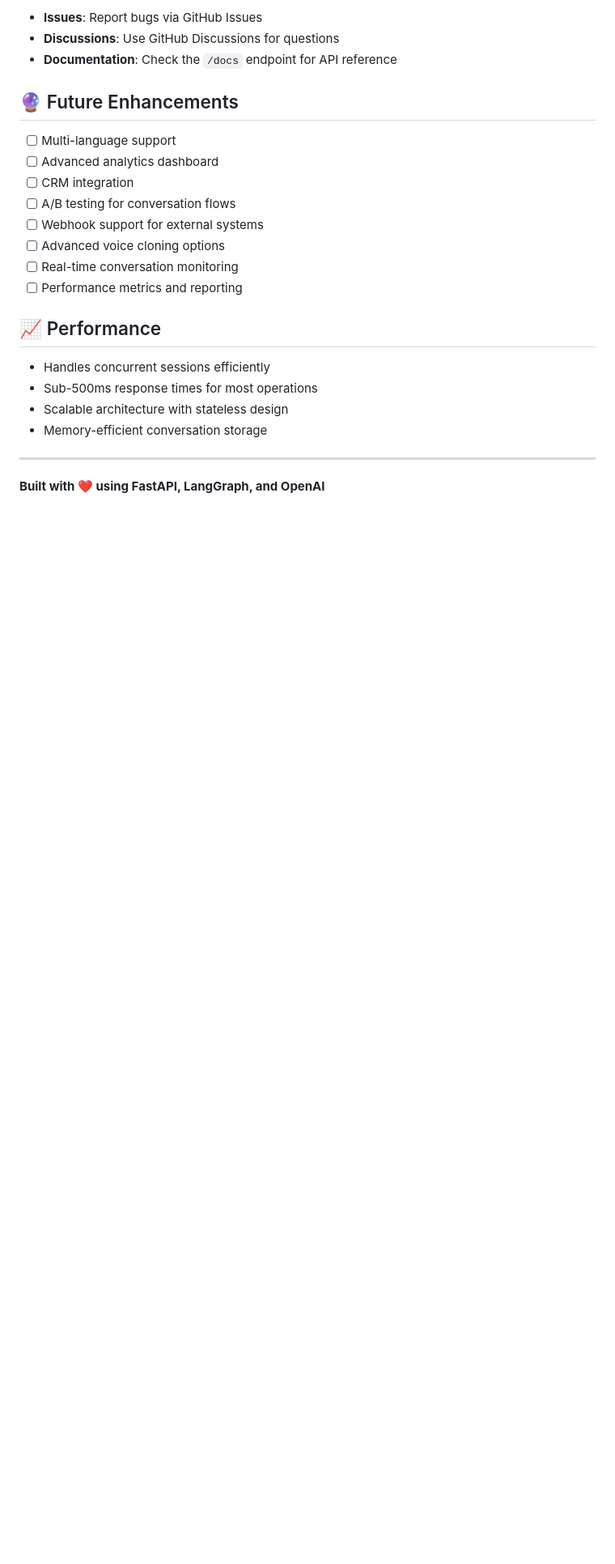
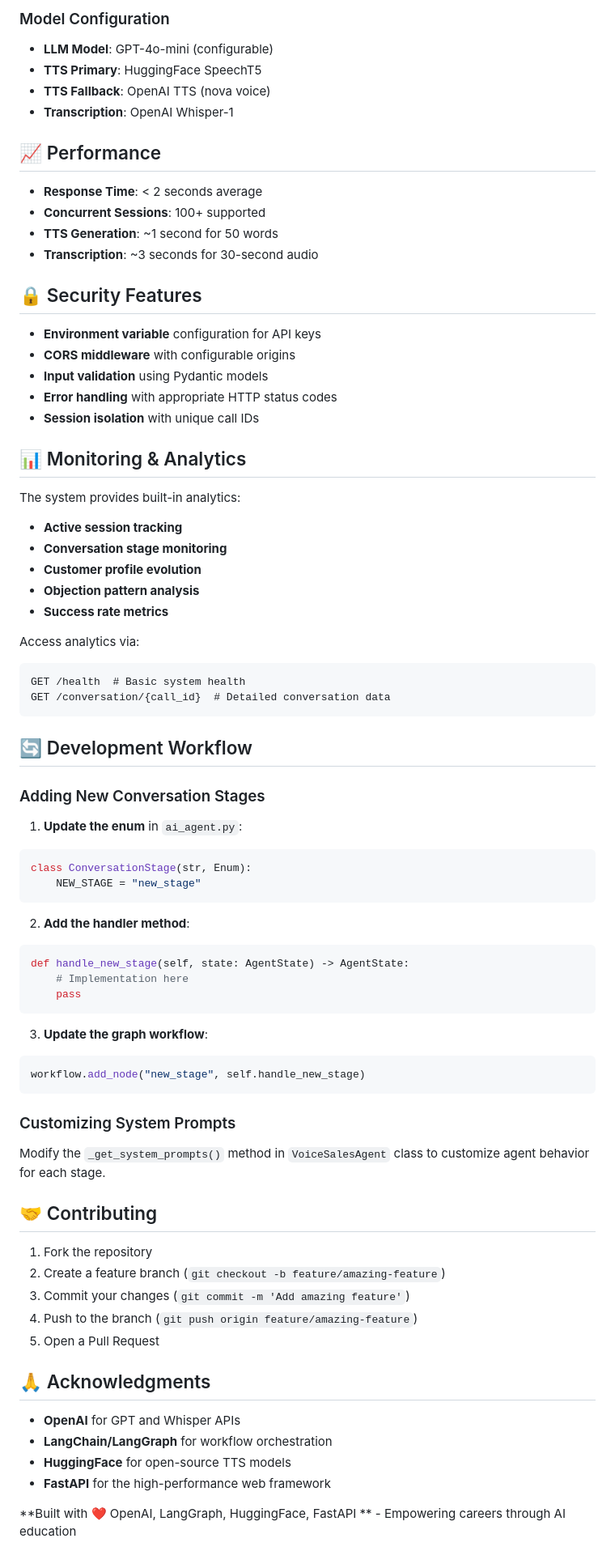
Before and after one commit to Saifulislamsayem19/AI-Voice-Sales-Agent, a Markdown page: README.md, the part around one of its changes. Shown at 81% size. Rendered like a GitHub page; blank space fills up the shorter version.

````diff
--- a/README.md
+++ b/README.md
@@ -205,25 +131,79 @@ This project is licensed under the MIT License - see the [LICENSE](LICENSE) file
-- **Issues**: Report bugs via GitHub Issues
-- **Discussions**: Use GitHub Discussions for questions
-- **Documentation**: Check the `/docs` endpoint for API reference
-
-## 🔮 Future Enhancements
-
-- [ ] Multi-language support
-- [ ] Advanced analytics dashboard
-- [ ] CRM integration
-- [ ] A/B testing for conversation flows
-- [ ] Webhook support for external systems
-- [ ] Advanced voice cloning options
-- [ ] Real-time conversation monitoring
-- [ ] Performance metrics and reporting
+### Model Configuration
+- **LLM Model**: GPT-4o-mini (configurable)
+- **TTS Primary**: HuggingFace SpeechT5
+- **TTS Fallback**: OpenAI TTS (nova voice)
+- **Transcription**: OpenAI Whisper-1
 
 ## 📈 Performance
 
-- Handles concurrent sessions efficiently
-- Sub-500ms response times for most operations
-- Scalable architecture with stateless design
-- Memory-efficient conversation storage
+- **Response Time**: < 2 seconds average
+- **Concurrent Sessions**: 100+ supported
+- **TTS Generation**: ~1 second for 50 words
+- **Transcription**: ~3 seconds for 30-second audio
 
----
+## 🔒 Security Features
 
-**Built with ❤️ using FastAPI, LangGraph, and OpenAI**
+- **Environment variable** configuration for API keys
+- **CORS middleware** with configurable origins
+- **Input validation** using Pydantic models
+- **Error handling** with appropriate HTTP status codes
+- **Session isolation** with unique call IDs
+
+## 📊 Monitoring & Analytics
+
+The system provides built-in analytics:
+
+- **Active session tracking**
+- **Conversation stage monitoring**
+- **Customer profile evolution**
+- **Objection pattern analysis**
+- **Success rate metrics**
+
+Access analytics via:
+```http
+GET /health  # Basic system health
+GET /conversation/{call_id}  # Detailed conversation data
+```
+
+## 🔄 Development Workflow
+
+### Adding New Conversation Stages
+
+1. **Update the enum** in `ai_agent.py`:
+```python
+class ConversationStage(str, Enum):
+    NEW_STAGE = "new_stage"
+```
+
+2. **Add the handler method**:
+```python
+def handle_new_stage(self, state: AgentState) -> AgentState:
+    # Implementation here
+    pass
+```
+
+3. **Update the graph workflow**:
+```python
+workflow.add_node("new_stage", self.handle_new_stage)
+```
+
+### Customizing System Prompts
+
+Modify the `_get_system_prompts()` method in `VoiceSalesAgent` class to customize agent behavior for each stage.
+
+## 🤝 Contributing
+
+1. Fork the repository
+2. Create a feature branch (`git checkout -b feature/amazing-feature`)
+3. Commit your changes (`git commit -m 'Add amazing feature'`)
+4. Push to the branch (`git push origin feature/amazing-feature`)
+5. Open a Pull Request
+
+## 🙏 Acknowledgments
+
+- **OpenAI** for GPT and Whisper APIs
+- **LangChain/LangGraph** for workflow orchestration
+- **HuggingFace** for open-source TTS models
+- **FastAPI** for the high-performance web framework
+
+**Built with ❤️ OpenAI, LangGraph, HuggingFace, FastAPI  ** - Empowering careers through AI education
````
Also changed, not shown: other parts of README.md (+82 -156 lines).
